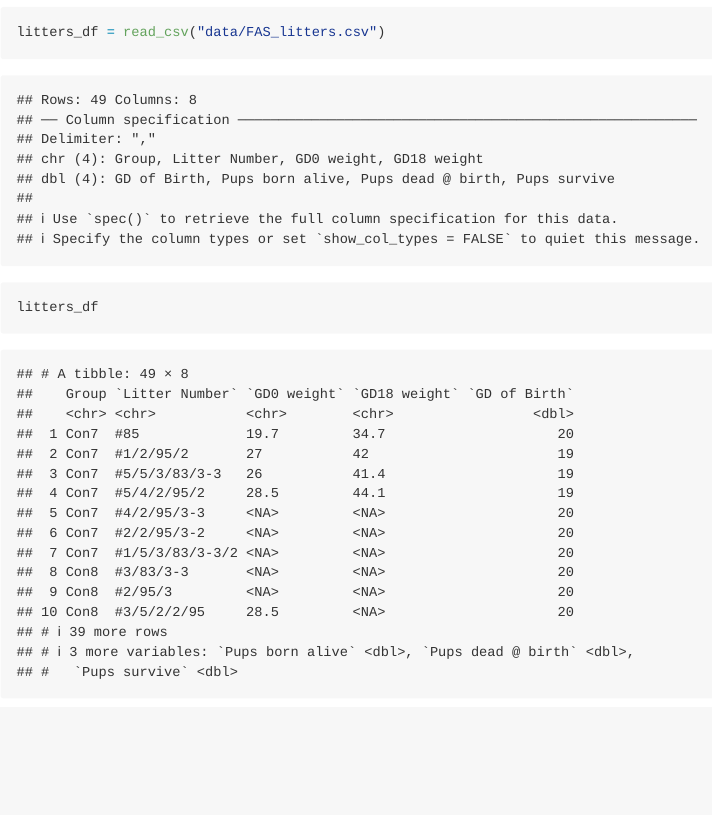
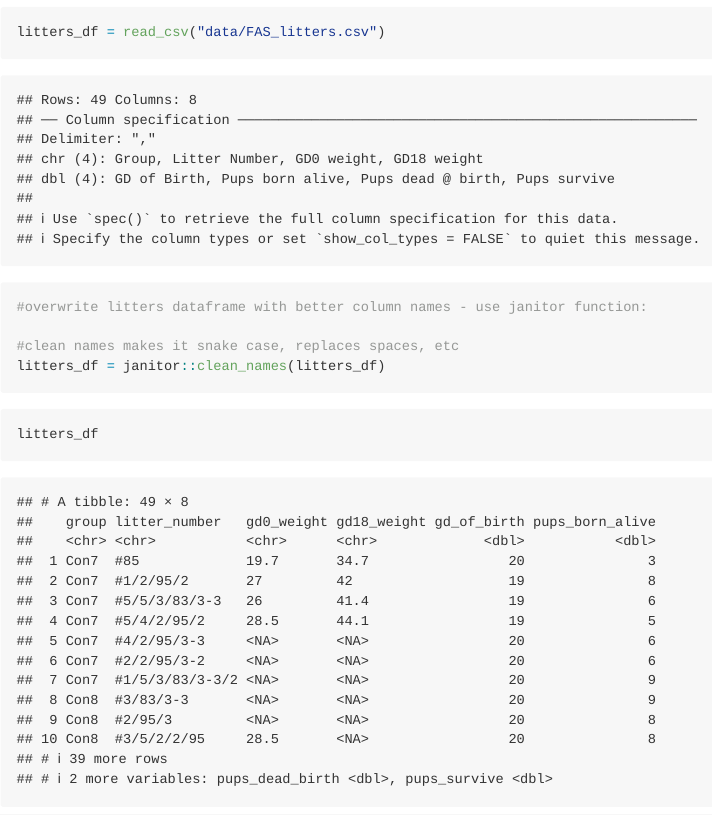
Before and after one commit to rysgpd/data_wrangling_i, an R Markdown document (data_wrangling_i.Rmd): the page in a window 1100 px wide, from 180 px down. Rendered offline with R 4.5, knitr and Pandoc, with nearby package versions; column names are cleaned by a stand-in for the janitor package.

Commit message:
cleaned the df column names (janitor)

````diff
--- a/data_wrangling_i.Rmd
+++ b/data_wrangling_i.Rmd
@@ -7,12 +7,20 @@ September 17 Lecture: This document will show how to import data.
 
 ```{r setup, echo= FALSE, message = FALSE}
 library(tidyverse)
+# can do library(janitor) and then just do clean_names, but it's only one function that we actually need so don't want to load the entire package.
 ```
 
 Import FAS Litters CSV:
 
 ```{r}
 litters_df = read_csv("data/FAS_litters.csv")
+
+#overwrite litters dataframe with better column names - use janitor function:
+
+#clean names makes it snake case, replaces spaces, etc
+litters_df = janitor::clean_names(litters_df)
+
+
 ```
 
 ```{r}
````
